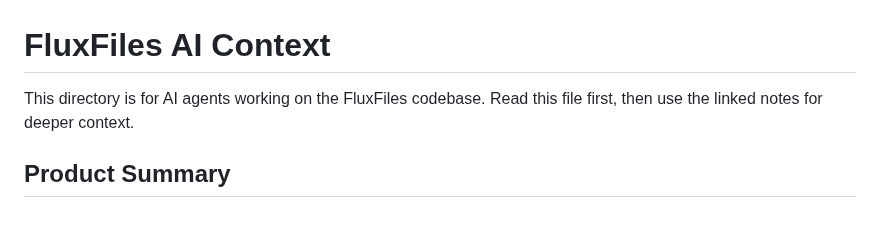
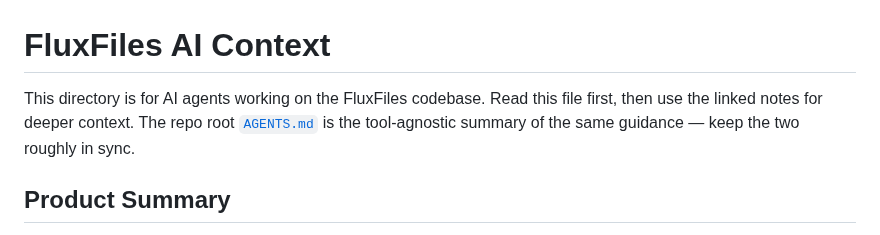
Before and after one commit to thai-pc/fluxfiles, a Markdown page: .claude/CLAUDE.md, the part around the change. Rendered like a GitHub page.

```diff
--- a/.claude/CLAUDE.md
+++ b/.claude/CLAUDE.md
@@ -1,6 +1,6 @@
 # FluxFiles AI Context
 
-This directory is for AI agents working on the FluxFiles codebase. Read this file first, then use the linked notes for deeper context.
+This directory is for AI agents working on the FluxFiles codebase. Read this file first, then use the linked notes for deeper context. The repo root [`AGENTS.md`](../AGENTS.md) is the tool-agnostic summary of the same guidance — keep the two roughly in sync.
 
 ## Product Summary
 
```
Also changed, not shown: AGENTS.md (added, +118 -0 lines).
